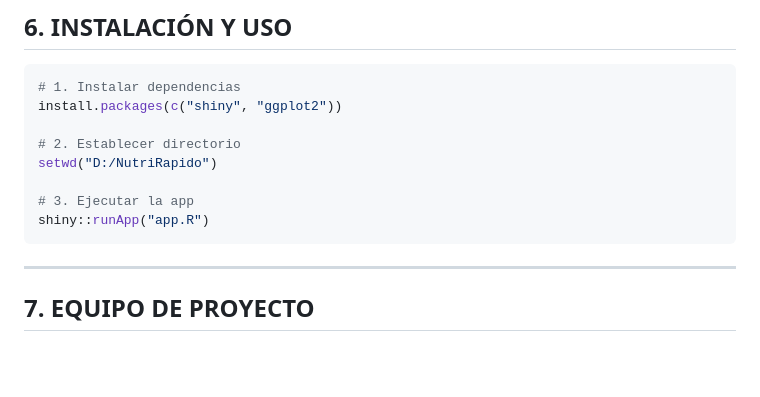
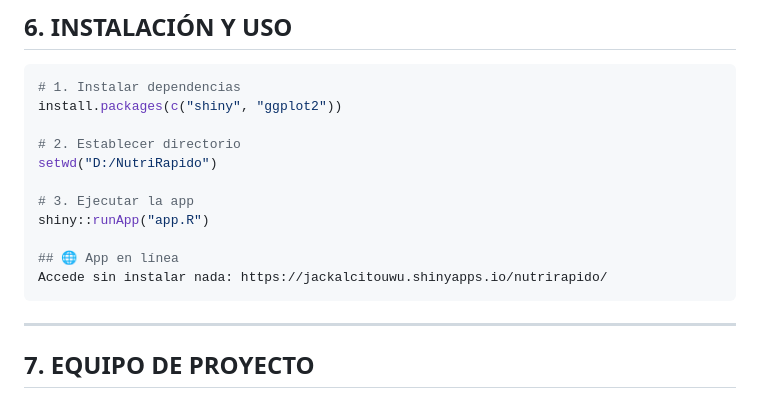
Before and after one commit to Jackalcito/NutriRapido-App, a Markdown page: README.md, the part around the change. GitHub-like rendering; blank space fills up the shorter version.

````diff
--- a/README.md
+++ b/README.md
@@ -102,6 +102,9 @@ setwd("D:/NutriRapido")
 
 # 3. Ejecutar la app
 shiny::runApp("app.R")
+
+## 🌐 App en línea
+Accede sin instalar nada: https://jackalcitouwu.shinyapps.io/nutrirapido/
 ```
 
 ---
````
